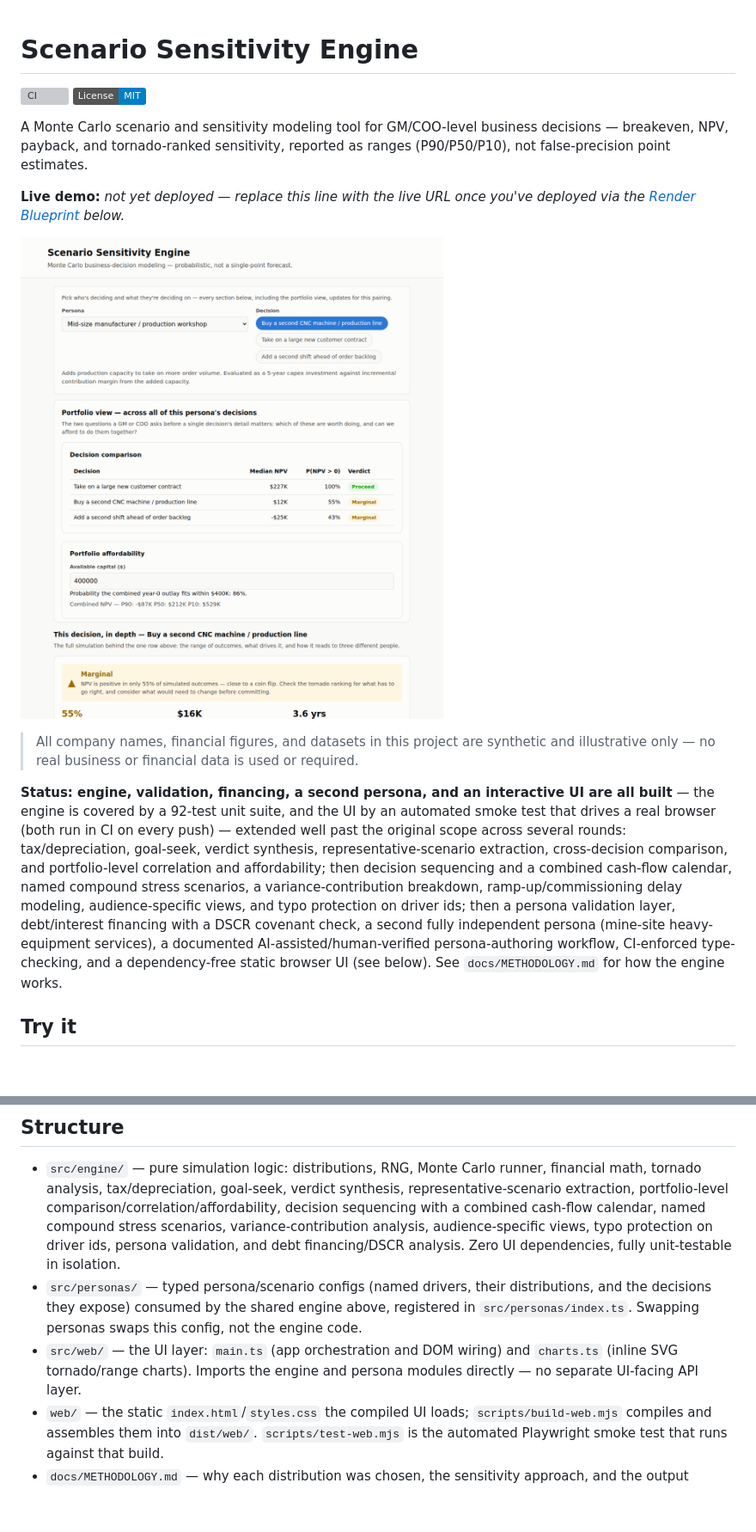
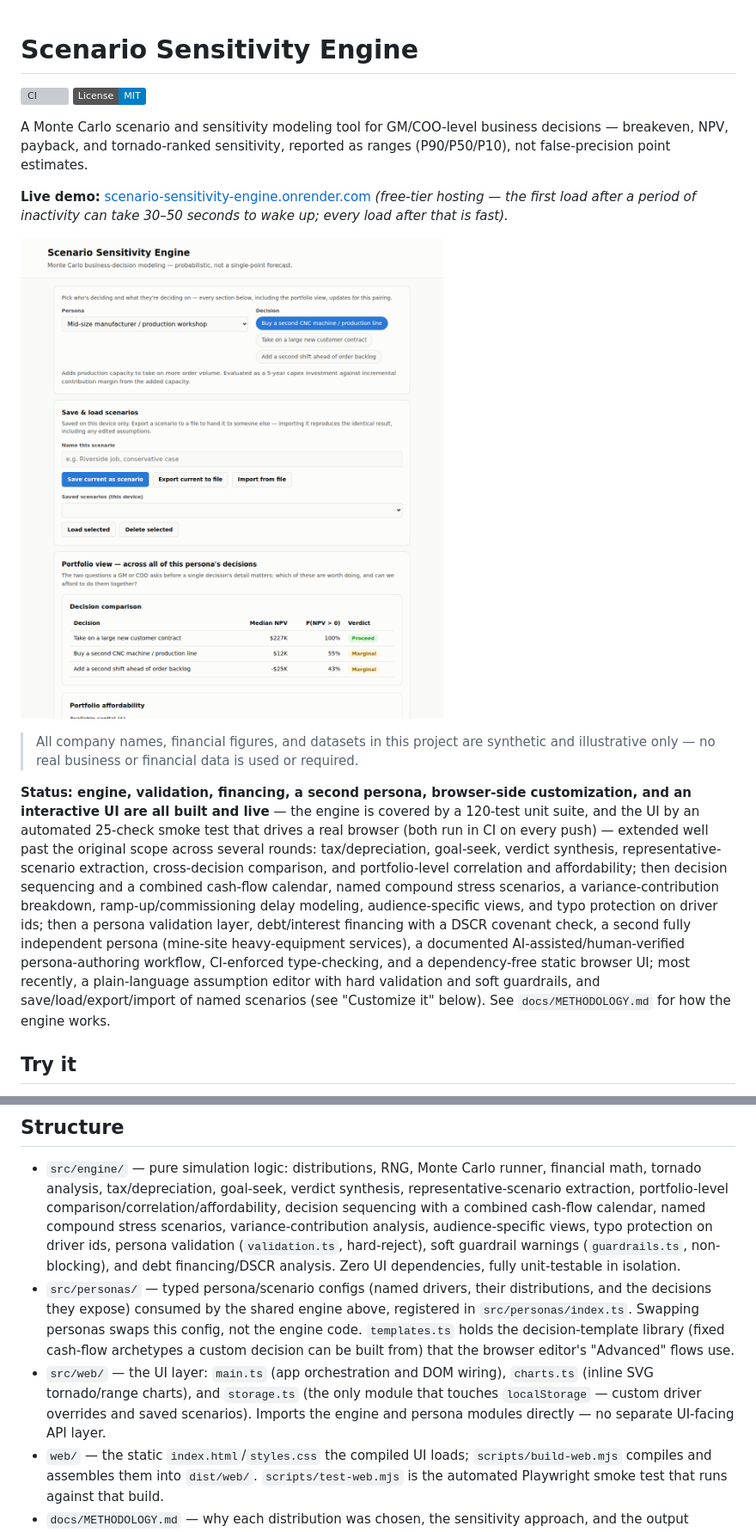
Before and after one commit to NathanTaylorOps/scenario-sensitivity-engine, a Markdown page: README.md, 2 parts joined by grey strips. Shown at 86% size. Drawn GitHub-style; pictures changed too: docs/images/screenshot.png; badges without logos; blank space fills up the shorter version; grey boxes are pictures that could not be loaded.

Commit message:
Add Phase 1 customization: assumption editor, guardrails, scenario save/export/import

```diff
--- a/README.md
+++ b/README.md
@@ -1,4 +1,4 @@
 # Scenario Sensitivity Engine
 
-<!-- Replace NathanTaylorOps once this repo is pushed to GitHub, so the
+<!-- Replace YOUR-GITHUB-USERNAME once this repo is pushed to GitHub, so the
      CI badge points at the real workflow run. -->
@@ -9,8 +9,9 @@ A Monte Carlo scenario and sensitivity modeling tool for GM/COO-level
 business decisions — breakeven, NPV, payback, and tornado-ranked sensitivity,
 reported as ranges (P90/P50/P10), not false-precision point estimates.
 
-**Live demo:** _not yet deployed — replace this line with the live URL once
-you've deployed via the [Render Blueprint](#deploy-it) below._
+**Live demo:** [scenario-sensitivity-engine.onrender.com](https://scenario-sensitivity-engine.onrender.com/)
+_(free-tier hosting — the first load after a period of inactivity can take
+30–50 seconds to wake up; every load after that is fast)._
 
 ![Screenshot of the Scenario Sensitivity Engine UI, showing a verdict badge, NPV range and tornado charts, and the three-audience comparison panel](docs/images/screenshot.png)
 
@@ -18,21 +19,24 @@ you've deployed via the [Render Blueprint](#deploy-it) below._
 > synthetic and illustrative only — no real business or financial data is
 > used or required.
 
-**Status: engine, validation, financing, a second persona, and an interactive
-UI are all built** — the engine is covered by a 92-test unit suite, and the
-UI by an automated smoke test that drives a real browser (both run in CI on
-every push) — extended well past the original scope across
-several rounds: tax/depreciation, goal-seek, verdict synthesis,
-representative-scenario extraction, cross-decision comparison, and
-portfolio-level correlation and affordability; then decision sequencing and a
-combined cash-flow calendar, named compound stress scenarios, a
-variance-contribution breakdown, ramp-up/commissioning delay modeling,
-audience-specific views, and typo protection on driver ids; then a persona
-validation layer, debt/interest financing with a DSCR covenant check, a
-second fully independent persona (mine-site heavy-equipment services), a
-documented AI-assisted/human-verified persona-authoring workflow, CI-enforced
-type-checking, and a dependency-free static browser UI (see below). See
-`docs/METHODOLOGY.md` for how the engine works.
+**Status: engine, validation, financing, a second persona, browser-side
+customization, and an interactive UI are all built and live** — the engine
+is covered by a 120-test unit suite, and the UI by an automated 25-check
+smoke test that drives a real browser (both run in CI on every push) —
+extended well past the original scope across several rounds:
+tax/depreciation, goal-seek, verdict synthesis, representative-scenario
+extraction, cross-decision comparison, and portfolio-level correlation and
+affordability; then decision sequencing and a combined cash-flow calendar,
+named compound stress scenarios, a variance-contribution breakdown,
+ramp-up/commissioning delay modeling, audience-specific views, and typo
+protection on driver ids; then a persona validation layer, debt/interest
+financing with a DSCR covenant check, a second fully independent persona
+(mine-site heavy-equipment services), a documented AI-assisted/human-verified
+persona-authoring workflow, CI-enforced type-checking, and a dependency-free
+static browser UI; most recently, a plain-language assumption editor with
+hard validation and soft guardrails, and save/load/export/import of named
+scenarios (see "Customize it" below). See `docs/METHODOLOGY.md` for how the
+engine works.
 
 ## Try it
 
@@ -204,15 +256,20 @@ rather than a full Sobol decomposition).
   comparison/correlation/affordability, decision sequencing with a combined
   cash-flow calendar, named compound stress scenarios, variance-contribution
   analysis, audience-specific views, typo protection on driver ids, persona
-  validation, and debt financing/DSCR analysis. Zero UI dependencies, fully
-  unit-testable in isolation.
+  validation (`validation.ts`, hard-reject), soft guardrail warnings
+  (`guardrails.ts`, non-blocking), and debt financing/DSCR analysis. Zero UI
+  dependencies, fully unit-testable in isolation.
 - `src/personas/` — typed persona/scenario configs (named drivers, their
   distributions, and the decisions they expose) consumed by the shared
   engine above, registered in `src/personas/index.ts`. Swapping personas
-  swaps this config, not the engine code.
-- `src/web/` — the UI layer: `main.ts` (app orchestration and DOM wiring) and
-  `charts.ts` (inline SVG tornado/range charts). Imports the engine and
-  persona modules directly — no separate UI-facing API layer.
+  swaps this config, not the engine code. `templates.ts` holds the
+  decision-template library (fixed cash-flow archetypes a custom decision
+  can be built from) that the browser editor's "Advanced" flows use.
+- `src/web/` — the UI layer: `main.ts` (app orchestration and DOM wiring),
+  `charts.ts` (inline SVG tornado/range charts), and `storage.ts` (the only
+  module that touches `localStorage` — custom driver overrides and saved
+  scenarios). Imports the engine and persona modules directly — no separate
+  UI-facing API layer.
 - `web/` — the static `index.html`/`styles.css` the compiled UI loads;
   `scripts/build-web.mjs` compiles and assembles them into `dist/web/`.
   `scripts/test-web.mjs` is the automated Playwright smoke test that runs
```
Also changed, not shown: other parts of README.md (+73 -10 lines), web/og-image.png, 11 other files.
